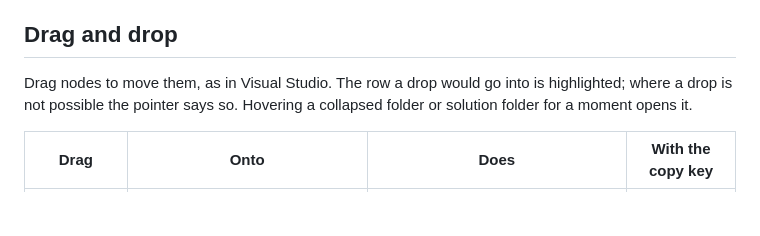
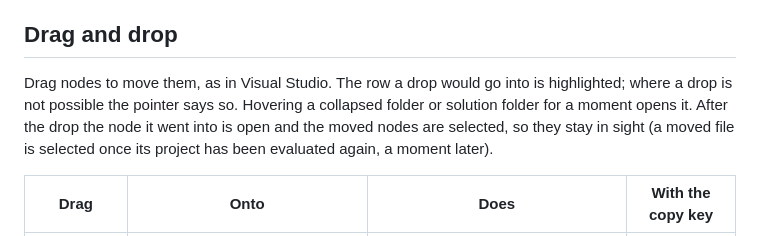
Before and after one commit to hempe/vscode-dot-studio, a Markdown page: docs/solution-explorer.md, the part around the change. Rendered like a GitHub page; blank space fills up the shorter version.

```diff
--- a/docs/solution-explorer.md
+++ b/docs/solution-explorer.md
@@ -82,7 +82,7 @@ Sync Namespaces, on projects and folders, is described in [Sync Namespaces](sync
 
 ## Drag and drop
 
-Drag nodes to move them, as in Visual Studio. The row a drop would go into is highlighted; where a drop is not possible the pointer says so. Hovering a collapsed folder or solution folder for a moment opens it.
+Drag nodes to move them, as in Visual Studio. The row a drop would go into is highlighted; where a drop is not possible the pointer says so. Hovering a collapsed folder or solution folder for a moment opens it. After the drop the node it went into is open and the moved nodes are selected, so they stay in sight (a moved file is selected once its project has been evaluated again, a moment later).
 
 | Drag | Onto | Does | With the copy key |
 |---|---|---|---|
```
Also changed, not shown: docs/manual-testing.md (+1 -0 lines), docs/images/drag-and-drop.gif, 9 other files.
